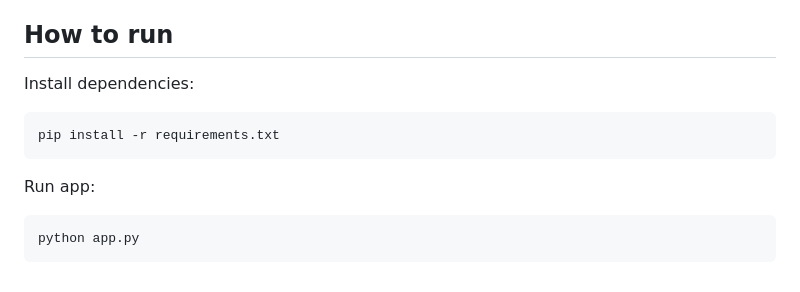
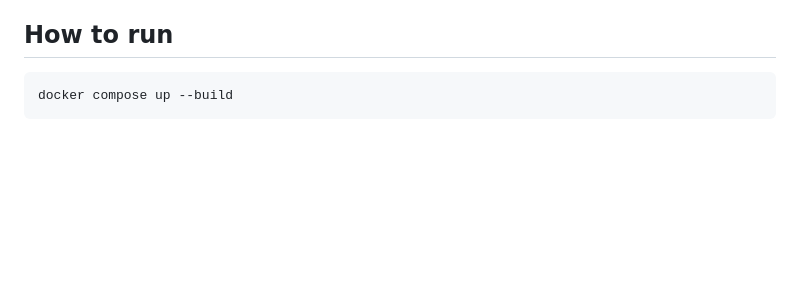
Before and after one commit to claudia-liauw/health-app, a Markdown page: README.md, the part around the change. GitHub-like rendering; blank space fills up the shorter version.

Commit message:
update readme with docker

````diff
--- a/README.md
+++ b/README.md
@@ -51,11 +51,6 @@ A button to generate anomaly report will only be shown when there is heart rate
 The dataset is loaded into a PyTorch DataLoader and the MOMENT model is used for inference. It ignores masked data. The output is compared against the true signal and an anomaly score is calculated from the mean absolute percentage error. A dataframe is shown with timestamps where the anomaly score exceeds the anomaly threshold. Anomalies are also highlighted on the heart rate graph. The user can adjust the threshold. If an invalid value is provided, the threshold defaults to 5.
 
 ## How to run
-Install dependencies:
 ```
-pip install -r requirements.txt
+docker compose up --build
 ```
-Run app:
-```
-python app.py
-```
````
